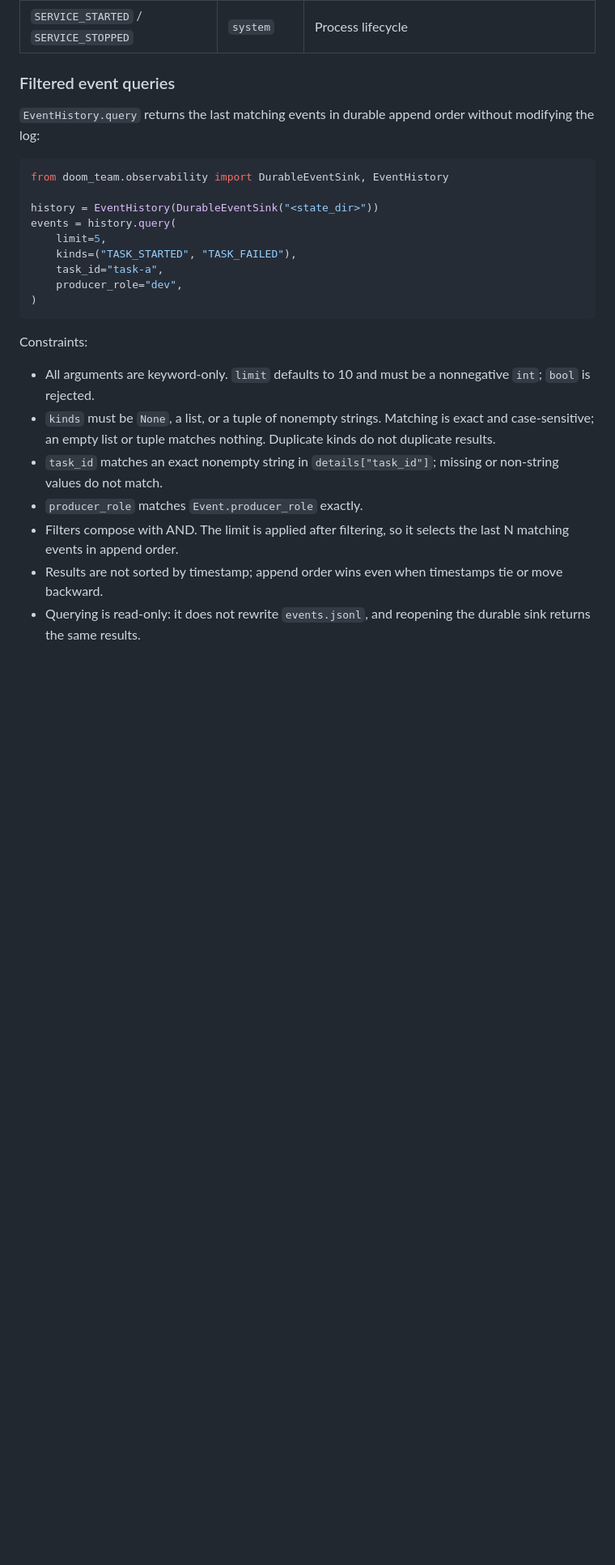
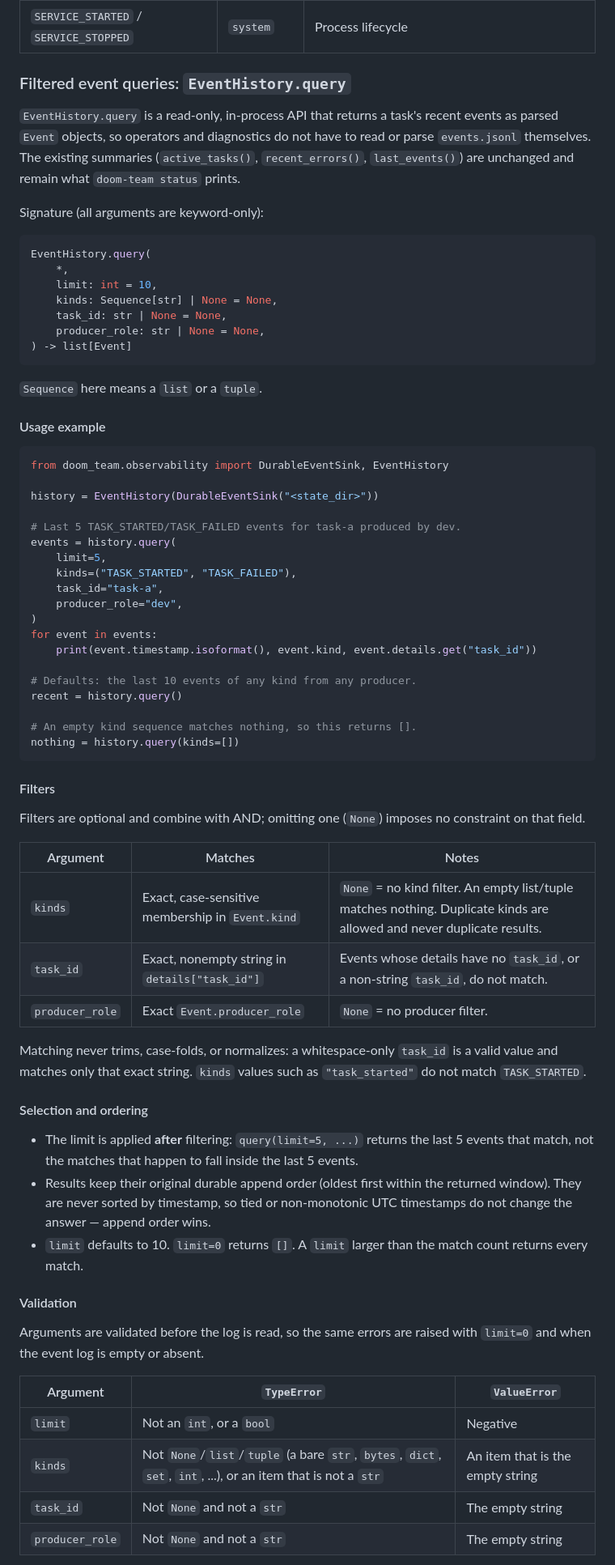
Before and after one commit to erkamspyjamas/doom-team, a Markdown page: runbooks/OBSERVABILITY.md, the part around one of its changes. Shown at 81% size. Drawn GitHub-style; blank space fills up the shorter version.

Commit message:
document-event-query: implement task

````diff
--- a/runbooks/OBSERVABILITY.md
+++ b/runbooks/OBSERVABILITY.md
@@ -42,28 +42,87 @@ Each line is a single JSON object with the following shape:
 | `APPROVAL_RECORDED` / `APPROVAL_DENIED` / `APPROVAL_ERROR` | `approval` | Human approval decisions and failures |
 | `SERVICE_STARTED` / `SERVICE_STOPPED` | `system` | Process lifecycle |
 
-### Filtered event queries
+### Filtered event queries: `EventHistory.query`
 
-`EventHistory.query` returns the last matching events in durable append order without modifying the log:
+`EventHistory.query` is a read-only, in-process API that returns a task's recent
+events as parsed `Event` objects, so operators and diagnostics do not have to
+read or parse `events.jsonl` themselves. The existing summaries
+(`active_tasks()`, `recent_errors()`, `last_events()`) are unchanged and remain
+what `doom-team status` prints.
+
+Signature (all arguments are keyword-only):
+
+```python
+EventHistory.query(
+    *,
+    limit: int = 10,
+    kinds: Sequence[str] | None = None,
+    task_id: str | None = None,
+    producer_role: str | None = None,
+) -> list[Event]
+```
+
+`Sequence` here means a `list` or a `tuple`.
+
+#### Usage example
 
 ```python
 from doom_team.observability import DurableEventSink, EventHistory
 
 history = EventHistory(DurableEventSink("<state_dir>"))
+
+# Last 5 TASK_STARTED/TASK_FAILED events for task-a produced by dev.
 events = history.query(
     limit=5,
     kinds=("TASK_STARTED", "TASK_FAILED"),
     task_id="task-a",
     producer_role="dev",
 )
+for event in events:
+    print(event.timestamp.isoformat(), event.kind, event.details.get("task_id"))
+
+# Defaults: the last 10 events of any kind from any producer.
+recent = history.query()
+
+# An empty kind sequence matches nothing, so this returns [].
+nothing = history.query(kinds=[])
 ```
 
-Constraints:
+#### Filters
 
-- All arguments are keyword-only. `limit` defaults to 10 and must be a nonnegative `int`; `bool` is rejected.
-- `kinds` must be `None`, a list, or a tuple of nonempty strings. Matching is exact and case-sensitive; an empty list or tuple matches nothing. Duplicate kinds do not duplicate results.
-- `task_id` matches an exact nonempty string in `details["task_id"]`; missing or non-string values do not match.
-- `producer_role` matches `Event.producer_role` exactly.
-- Filters compose with AND. The limit is applied after filtering, so it selects the last N matching events in append order.
-- Results are not sorted by timestamp; append order wins even when timestamps tie or move backward.
-- Querying is read-only: it does not rewrite `events.jsonl`, and reopening the durable sink returns the same results.
+Filters are optional and combine with AND; omitting one (`None`) imposes no
+constraint on that field.
+
+| Argument | Matches | Notes |
+|----------|---------|-------|
+| `kinds` | Exact, case-sensitive membership in `Event.kind` | `None` = no kind filter. An empty list/tuple matches nothing. Duplicate kinds are allowed and never duplicate results. |
+| `task_id` | Exact, nonempty string in `details["task_id"]` | Events whose details have no `task_id`, or a non-string `task_id`, do not match. |
+| `producer_role` | Exact `Event.producer_role` | `None` = no producer filter. |
+
+Matching never trims, case-folds, or normalizes: a whitespace-only `task_id` is
+a valid value and matches only that exact string. `kinds` values such as
+`"task_started"` do not match `TASK_STARTED`.
+
+#### Selection and ordering
+
+- The limit is applied **after** filtering: `query(limit=5, ...)` returns the
+  last 5 events that match, not the matches that happen to fall inside the last
+  5 events.
+- Results keep their original durable append order (oldest first within the
+  returned window). They are never sorted by timestamp, so tied or
+  non-monotonic UTC timestamps do not change the answer — append order wins.
+- `limit` defaults to 10. `limit=0` returns `[]`. A `limit` larger than the
+  match count returns every match.
+
+#### Validation
+
+Arguments are validated before the log is read, so the same errors are raised
+with `limit=0` and when the event log is empty or absent.
+
+| Argument | `TypeError` | `ValueError` |
+|----------|-------------|--------------|
+| `limit` | Not an `int`, or a `bool` | Negative |
+| `kinds` | Not `None`/`list`/`tuple` (a bare `str`, `bytes`, `dict`, `set`, `int`, ...), or an item that is not a `str` | An item that is the empty string |
+| `task_id` | Not `None` and not a `str` | The empty string |
+| `producer_role` | Not `None` and not a `str` | The empty string |
+
````
Also changed, not shown: other parts of runbooks/OBSERVABILITY.md (+15 -0 lines).
